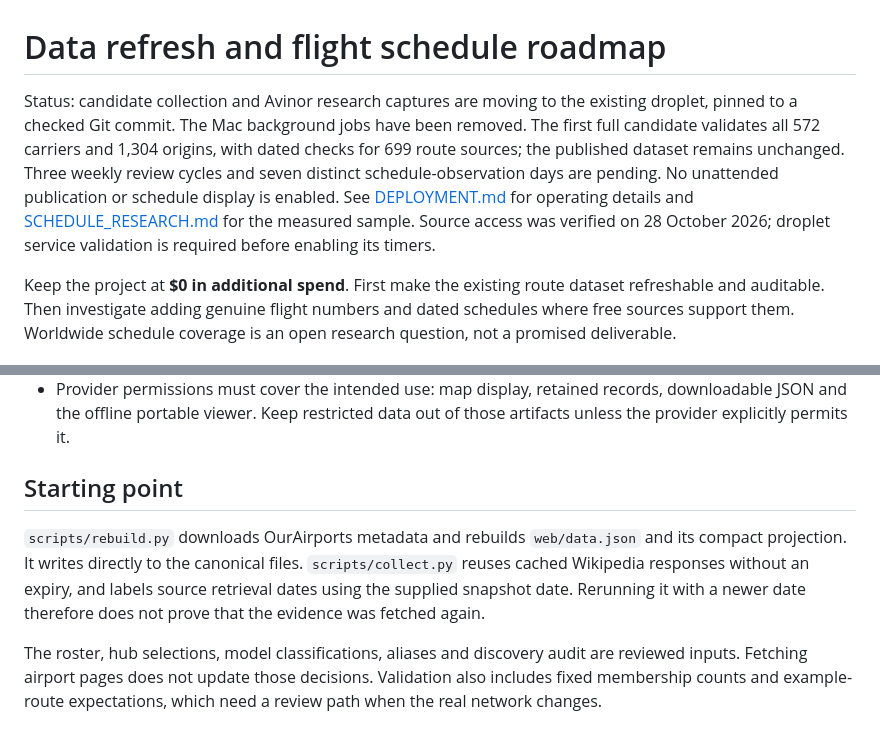
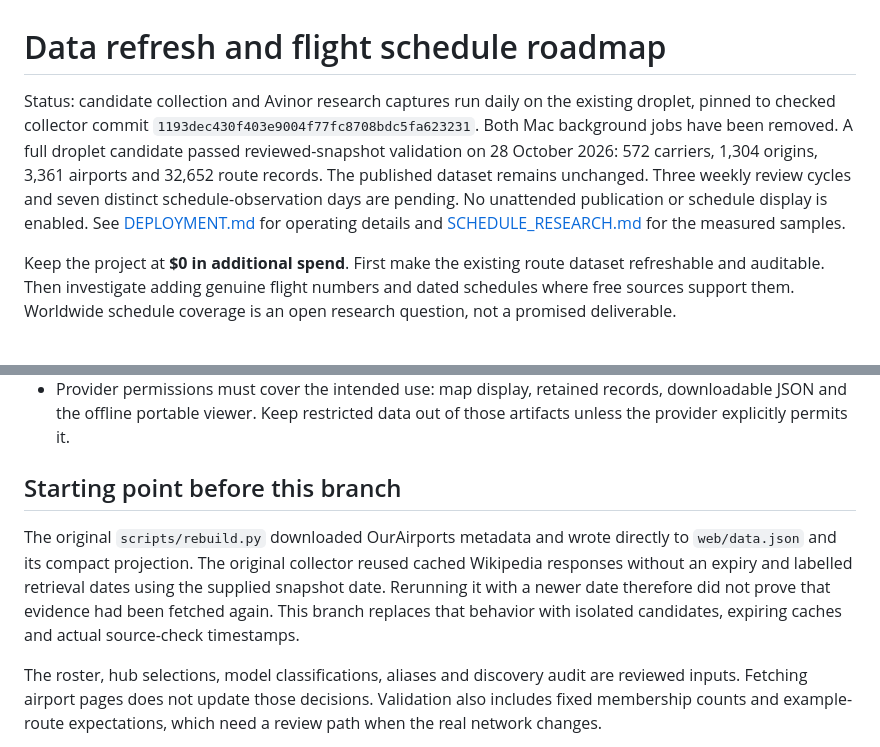
Before and after one commit to colingoodman/airline-routes, a Markdown page: ROADMAP.md, 2 parts joined by grey strips. Rendered like a GitHub page.

```diff
--- a/ROADMAP.md
+++ b/ROADMAP.md
@@ -1,6 +1,6 @@
 # Data refresh and flight schedule roadmap
 
-Status: candidate collection and Avinor research captures are moving to the existing droplet, pinned to a checked Git commit. The Mac background jobs have been removed. The first full candidate validates all 572 carriers and 1,304 origins, with dated checks for 699 route sources; the published dataset remains unchanged. Three weekly review cycles and seven distinct schedule-observation days are pending. No unattended publication or schedule display is enabled. See [DEPLOYMENT.md](DEPLOYMENT.md#candidate-refresh-runner-collection-only) for operating details and [SCHEDULE_RESEARCH.md](SCHEDULE_RESEARCH.md) for the measured sample. Source access was verified on 28 October 2026; droplet service validation is required before enabling its timers.
+Status: candidate collection and Avinor research captures run daily on the existing droplet, pinned to checked collector commit `1193dec430f403e9004f77fc8708bdc5fa623231`. Both Mac background jobs have been removed. A full droplet candidate passed reviewed-snapshot validation on 28 October 2026: 572 carriers, 1,304 origins, 3,361 airports and 32,652 route records. The published dataset remains unchanged. Three weekly review cycles and seven distinct schedule-observation days are pending. No unattended publication or schedule display is enabled. See [DEPLOYMENT.md](DEPLOYMENT.md#candidate-refresh-runner-collection-only) for operating details and [SCHEDULE_RESEARCH.md](SCHEDULE_RESEARCH.md) for the measured samples.
 
 Keep the project at **$0 in additional spend**. First make the existing route dataset refreshable and auditable. Then investigate adding genuine flight numbers and dated schedules where free sources support them. Worldwide schedule coverage is an open research question, not a promised deliverable.
 
@@ -12,9 +12,9 @@ Keep the project at **$0 in additional spend**. First make the existing route da
 - Keep three distinct kinds of evidence: a source-listed route, a dated scheduled flight, and an observed flight. One must not silently become another.
 - Provider permissions must cover the intended use: map display, retained records, downloadable JSON and the offline portable viewer. Keep restricted data out of those artifacts unless the provider explicitly permits it.
 
-## Starting point
+## Starting point before this branch
 
-`scripts/rebuild.py` downloads OurAirports metadata and rebuilds `web/data.json` and its compact projection. It writes directly to the canonical files. `scripts/collect.py` reuses cached Wikipedia responses without an expiry, and labels source retrieval dates using the supplied snapshot date. Rerunning it with a newer date therefore does not prove that the evidence was fetched again.
+The original `scripts/rebuild.py` downloaded OurAirports metadata and wrote directly to `web/data.json` and its compact projection. The original collector reused cached Wikipedia responses without an expiry and labelled retrieval dates using the supplied snapshot date. Rerunning it with a newer date therefore did not prove that evidence had been fetched again. This branch replaces that behavior with isolated candidates, expiring caches and actual source-check timestamps.
 
 The roster, hub selections, model classifications, aliases and discovery audit are reviewed inputs. Fetching airport pages does not update those decisions. Validation also includes fixed membership counts and example-route expectations, which need a review path when the real network changes.
 
```
Also changed, not shown: DEPLOYMENT.md (+10 -1 lines), SCHEDULE_RESEARCH.md (+9 -2 lines).
